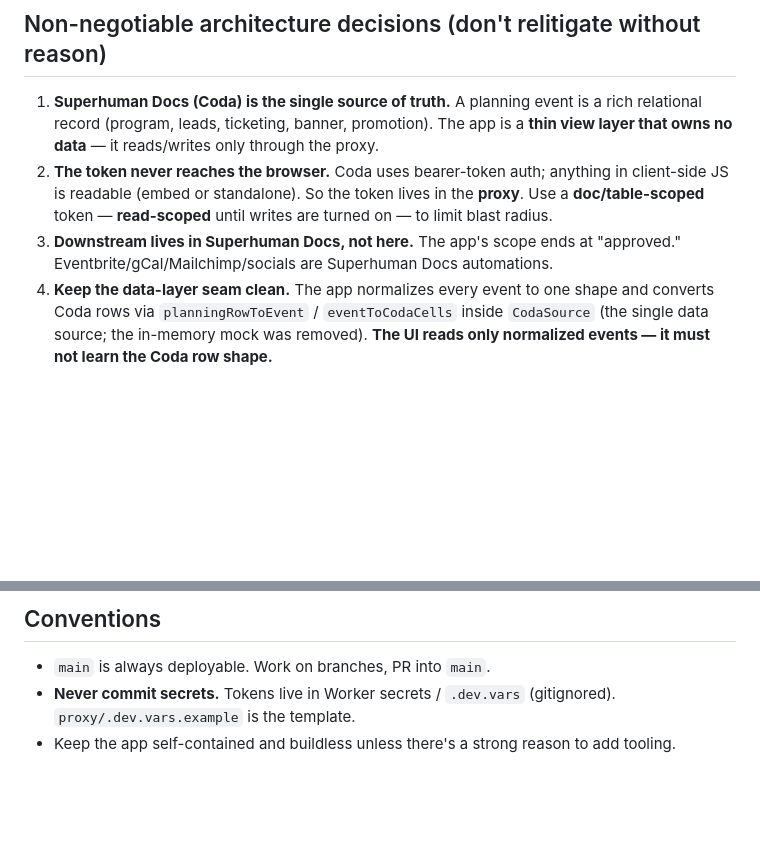
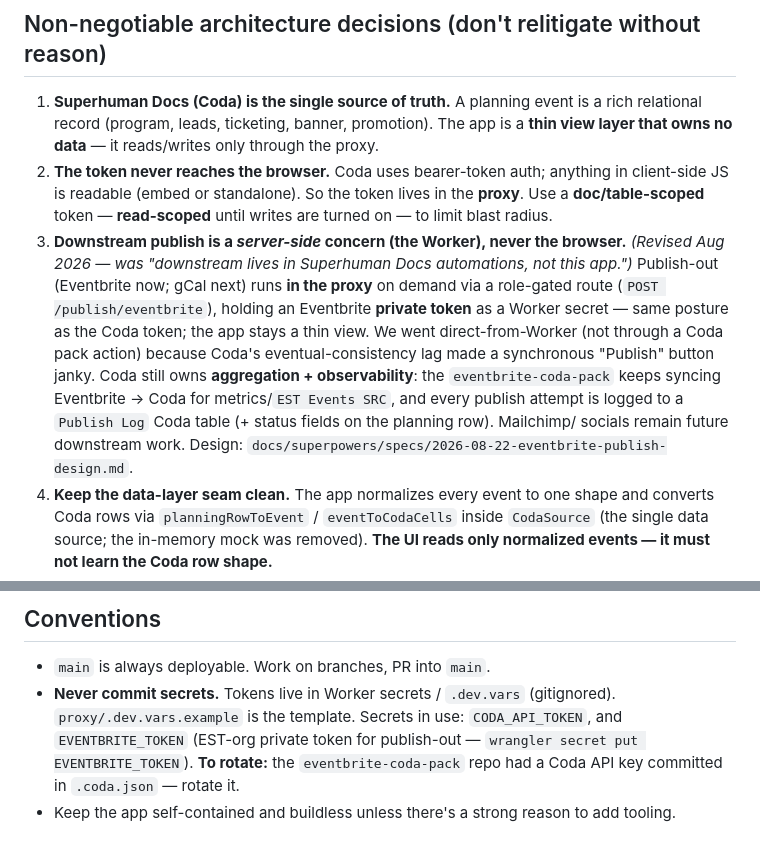
Before and after one commit to mrbadduck/est-planning-calendar, a Markdown page: CLAUDE.md, 2 parts joined by grey strips. Rendered like a GitHub page; blank space fills up the shorter version.

Commit message:
docs: revise principle #3 (downstream publish = server-side Worker) + EVENTBRITE_TOKEN
Co-Authored-By: Claude Opus 4.8 <noreply@anthropic.com>

```diff
--- a/CLAUDE.md
+++ b/CLAUDE.md
@@ -65,8 +65,19 @@ Mailchimp — but that push happens in **Superhuman Docs automations, not this a
    in client-side JS is readable (embed or standalone). So the token lives in the
    **proxy**. Use a **doc/table-scoped** token — **read-scoped** until writes are
    turned on — to limit blast radius.
-3. **Downstream lives in Superhuman Docs, not here.** The app's scope ends at
-   "approved." Eventbrite/gCal/Mailchimp/socials are Superhuman Docs automations.
+3. **Downstream publish is a *server-side* concern (the Worker), never the
+   browser.** *(Revised Aug 2026 — was "downstream lives in Superhuman Docs
+   automations, not this app.")* Publish-out (Eventbrite now; gCal next) runs
+   **in the proxy** on demand via a role-gated route (`POST /publish/eventbrite`),
+   holding an Eventbrite **private token** as a Worker secret — same posture as
+   the Coda token; the app stays a thin view. We went direct-from-Worker (not
+   through a Coda pack action) because Coda's eventual-consistency lag made a
+   synchronous "Publish" button janky. Coda still owns **aggregation +
+   observability**: the `eventbrite-coda-pack` keeps syncing Eventbrite → Coda
+   for metrics/`EST Events SRC`, and every publish attempt is logged to a
+   `Publish Log` Coda table (+ status fields on the planning row). Mailchimp/
+   socials remain future downstream work. Design:
+   `docs/superpowers/specs/2026-08-22-eventbrite-publish-design.md`.
 4. **Keep the data-layer seam clean.** The app normalizes every event to one
    shape and converts Coda rows via `planningRowToEvent` / `eventToCodaCells`
    inside `CodaSource` (the single data source; the in-memory mock was removed).
@@ -208,6 +219,9 @@ field on `EST Events SRC`) — the app originates events, inverting the flow.
 
 - `main` is always deployable. Work on branches, PR into `main`.
 - **Never commit secrets.** Tokens live in Worker secrets / `.dev.vars`
-  (gitignored). `proxy/.dev.vars.example` is the template.
+  (gitignored). `proxy/.dev.vars.example` is the template. Secrets in use:
+  `CODA_API_TOKEN`, and `EVENTBRITE_TOKEN` (EST-org private token for publish-out —
+  `wrangler secret put EVENTBRITE_TOKEN`). **To rotate:** the `eventbrite-coda-pack`
+  repo had a Coda API key committed in `.coda.json` — rotate it.
 - Keep the app self-contained and buildless unless there's a strong reason to add
   tooling.
```
